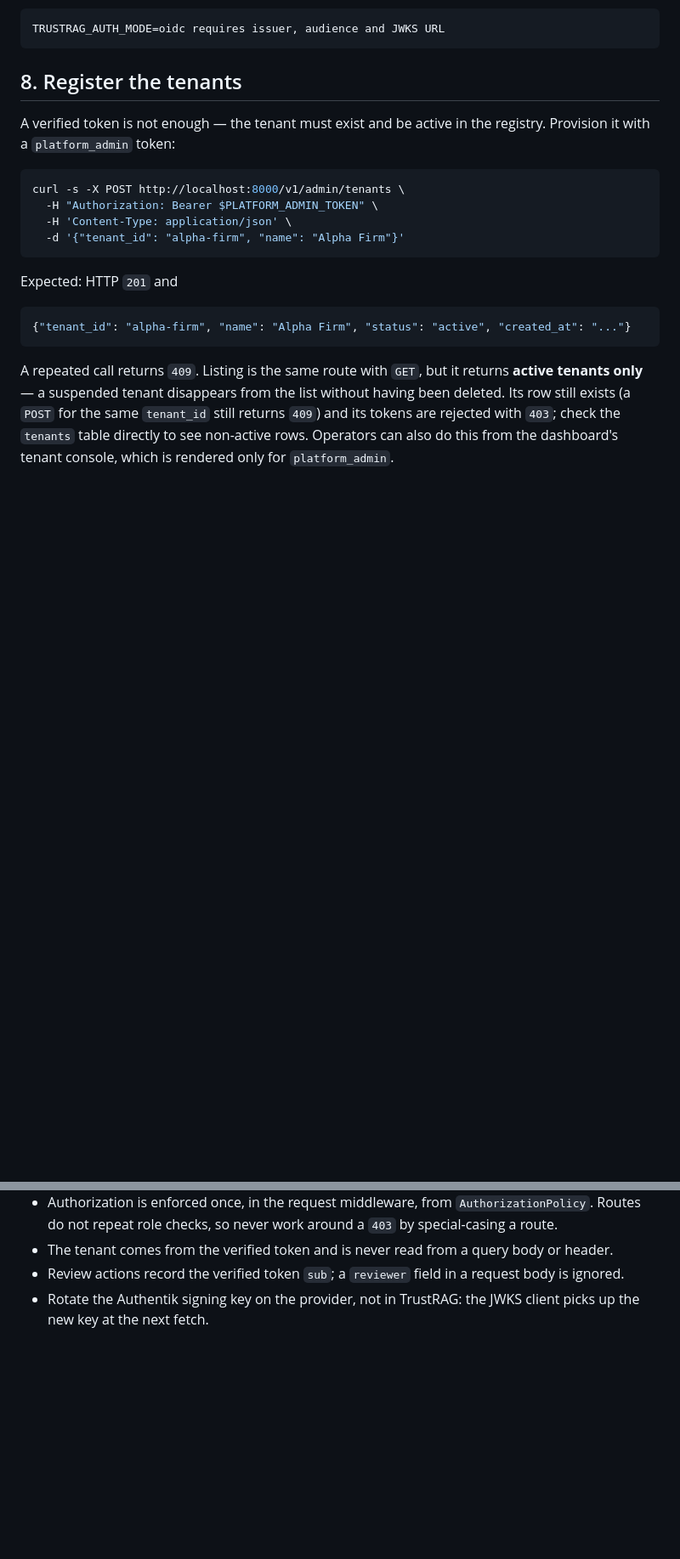
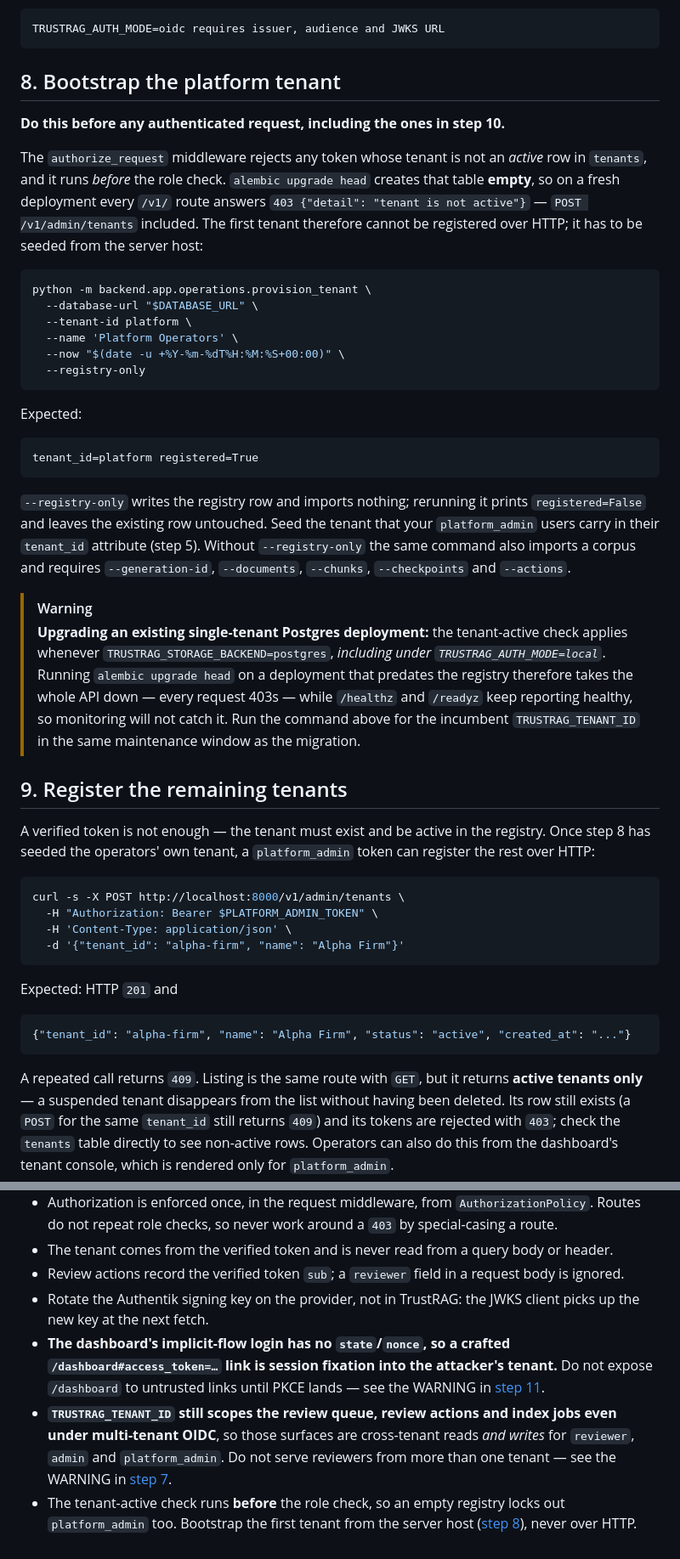
Before and after one commit to JassonG-xt/Trust-RAG-Accounting, a Markdown page: docs/operations/authentik_setup.md, 2 parts joined by grey strips. Shown at 85% size. Rendered like a GitHub page; blank space fills up the shorter version.

````diff
--- a/docs/operations/authentik_setup.md
+++ b/docs/operations/authentik_setup.md
@@ -225,10 +230,52 @@ Missing configuration fails fast at startup rather than at first request:
 TRUSTRAG_AUTH_MODE=oidc requires issuer, audience and JWKS URL
 ```
 
-## 8. Register the tenants
+## 8. Bootstrap the platform tenant
+
+**Do this before any authenticated request, including the ones in step 10.**
+
+The `authorize_request` middleware rejects any token whose tenant is not an
+*active* row in `tenants`, and it runs *before* the role check. `alembic upgrade
+head` creates that table **empty**, so on a fresh deployment every `/v1/` route
+answers `403 {"detail": "tenant is not active"}` — `POST /v1/admin/tenants`
+included. The first tenant therefore cannot be registered over HTTP; it has to
+be seeded from the server host:
+
+```bash
+python -m backend.app.operations.provision_tenant \
+  --database-url "$DATABASE_URL" \
+  --tenant-id platform \
+  --name 'Platform Operators' \
+  --now "$(date -u +%Y-%m-%dT%H:%M:%S+00:00)" \
+  --registry-only
+```
+
+Expected:
+
+```text
+tenant_id=platform registered=True
+```
+
+`--registry-only` writes the registry row and imports nothing; rerunning it
+prints `registered=False` and leaves the existing row untouched. Seed the tenant
+that your `platform_admin` users carry in their `tenant_id` attribute (step 5).
+Without `--registry-only` the same command also imports a corpus and requires
+`--generation-id`, `--documents`, `--chunks`, `--checkpoints` and `--actions`.
+
+> [!WARNING]
+> **Upgrading an existing single-tenant Postgres deployment:** the tenant-active
+> check applies whenever `TRUSTRAG_STORAGE_BACKEND=postgres`, *including under
+> `TRUSTRAG_AUTH_MODE=local`*. Running `alembic upgrade head` on a deployment
+> that predates the registry therefore takes the whole API down — every request
+> 403s — while `/healthz` and `/readyz` keep reporting healthy, so monitoring
+> will not catch it. Run the command above for the incumbent
+> `TRUSTRAG_TENANT_ID` in the same maintenance window as the migration.
+
+## 9. Register the remaining tenants
 
 A verified token is not enough — the tenant must exist and be active in the
-registry. Provision it with a `platform_admin` token:
+registry. Once step 8 has seeded the operators' own tenant, a `platform_admin`
+token can register the rest over HTTP:
 
 ```bash
 curl -s -X POST http://localhost:8000/v1/admin/tenants \
@@ -341,3 +415,15 @@ follow-up, and it is the reason the dashboard keeps the token in
   request body is ignored.
 - Rotate the Authentik signing key on the provider, not in TrustRAG: the JWKS
   client picks up the new key at the next fetch.
+- **The dashboard's implicit-flow login has no `state`/`nonce`, so a crafted
+  `/dashboard#access_token=…` link is session fixation into the attacker's
+  tenant.** Do not expose `/dashboard` to untrusted links until PKCE lands —
+  see the WARNING in [step 11](#11-dashboard-login).
+- **`TRUSTRAG_TENANT_ID` still scopes the review queue, review actions and index
+  jobs even under multi-tenant OIDC**, so those surfaces are cross-tenant reads
+  *and writes* for `reviewer`, `admin` and `platform_admin`. Do not serve
+  reviewers from more than one tenant — see the WARNING in
+  [step 7](#7-configure-trustrag).
+- The tenant-active check runs **before** the role check, so an empty registry
+  locks out `platform_admin` too. Bootstrap the first tenant from the server
+  host ([step 8](#8-bootstrap-the-platform-tenant)), never over HTTP.
````
Also changed, not shown: other parts of docs/operations/authentik_setup.md (+36 -4 lines).
